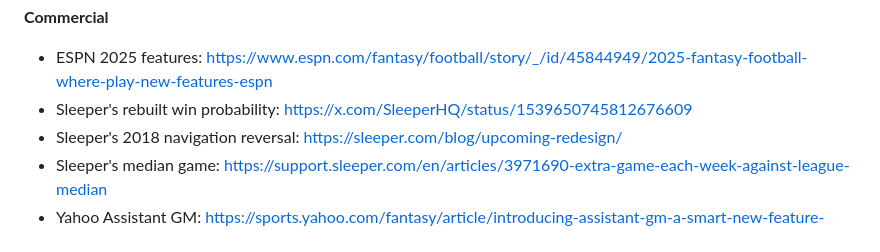
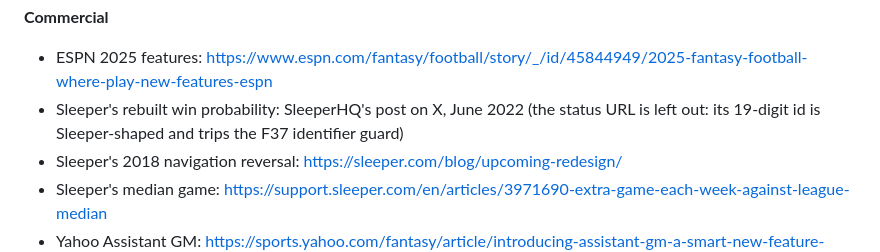
Before and after one commit to Brandon-Kimberly/2026-fantasy-football-simulation, a Markdown page: docs/WEB_UI_ROADMAP.md, the part around the change. Drawn GitHub-style.

Commit message:
Docs: drop a Sleeper-shaped status id from the roadmap's sources (F37 guard red)
The roadmap cited an X post by URL; its 19-digit status id matches the league-identifier
guard's pattern, and the full suite went red on 4c49c07 (the pre-commit hook runs only the
docs guards). It is not a league id, but the guard is right not to guess. The citation now
names the post without the id.

Co-Authored-By: Claude Opus 5.5 <noreply@anthropic.com>
Claude-Session: https://claude.ai/code/session_012QizYhwaVzqGfAKHsAsFoK

```diff
--- a/docs/WEB_UI_ROADMAP.md
+++ b/docs/WEB_UI_ROADMAP.md
@@ -1987,7 +1987,8 @@ The research reports cite more; these are the ones items above depend on.
 
 **Commercial**
 - ESPN 2025 features: https://www.espn.com/fantasy/football/story/_/id/45844949/2025-fantasy-football-where-play-new-features-espn
-- Sleeper's rebuilt win probability: https://x.com/SleeperHQ/status/1539650745812676609
+- Sleeper's rebuilt win probability: SleeperHQ's post on X, June 2022 (the status URL is
+  left out: its 19-digit id is Sleeper-shaped and trips the F37 identifier guard)
 - Sleeper's 2018 navigation reversal: https://sleeper.com/blog/upcoming-redesign/
 - Sleeper's median game: https://support.sleeper.com/en/articles/3971690-extra-game-each-week-against-league-median
 - Yahoo Assistant GM: https://sports.yahoo.com/fantasy/article/introducing-assistant-gm-a-smart-new-feature-exclusive-to-yahoo-fantasy-plus-subscribers-125543697.html
```
